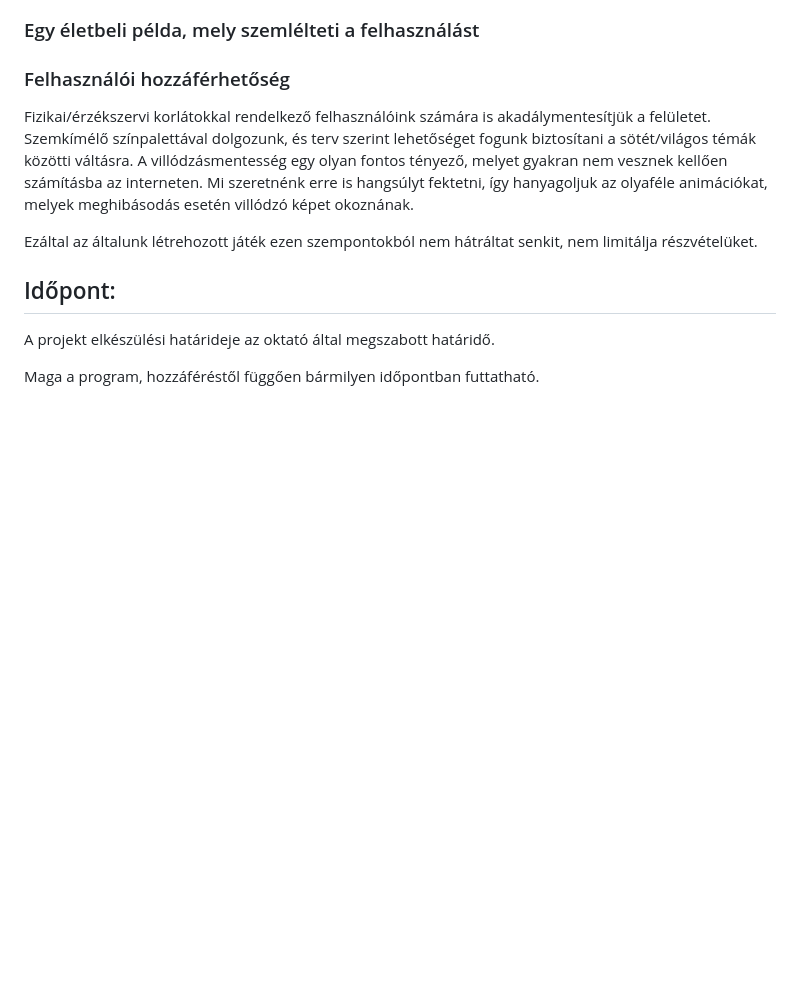
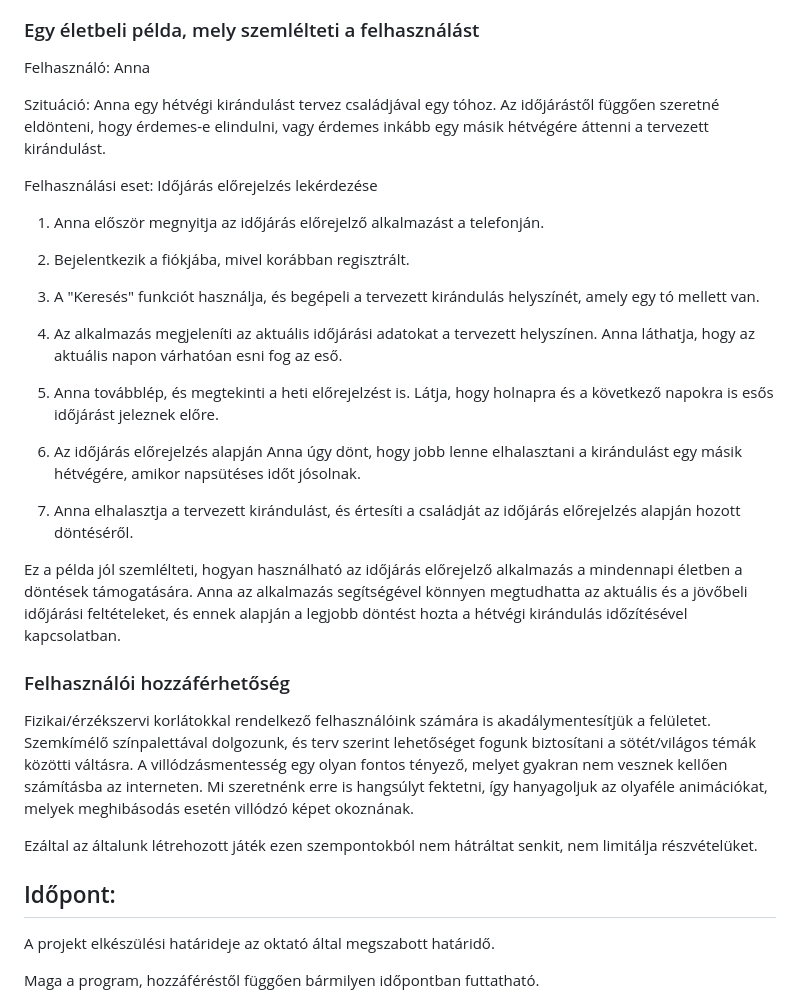
Before and after one commit to redfrog66/bigprojekt, a Markdown page: dokumentacio/rendszerterv.md, the part around the change. Drawn GitHub-style; blank space fills up the shorter version.

Commit message:
Update rendszerterv.md
Valós felhasználásra példa hozzáadva

```diff
--- a/dokumentacio/rendszerterv.md
+++ b/dokumentacio/rendszerterv.md
@@ -47,6 +47,28 @@ Az átváltás gombnyomással történő megoldása az adatbázisban tárolt ada
 Amennyiben a tesztelési fázis alatt jelentős mértékű lassulást tapasztalunk a futási időben, lehetséges, hogy külön el lesznek tárolva az adatok F°-ban is.
 
 ### Egy életbeli példa, mely szemlélteti a felhasználást
+
+Felhasználó: Anna
+
+Szituáció: Anna egy hétvégi kirándulást tervez családjával egy tóhoz. Az időjárástől függően szeretné eldönteni, hogy érdemes-e elindulni, vagy érdemes inkább egy másik hétvégére áttenni a tervezett kirándulást.
+
+Felhasználási eset: Időjárás előrejelzés lekérdezése
+
+1. Anna először megnyitja az időjárás előrejelző alkalmazást a telefonján.
+
+2. Bejelentkezik a fiókjába, mivel korábban regisztrált.
+
+3. A "Keresés" funkciót használja, és begépeli a tervezett kirándulás helyszínét, amely egy tó mellett van.
+
+4. Az alkalmazás megjeleníti az aktuális időjárási adatokat a tervezett helyszínen. Anna láthatja, hogy az aktuális napon várhatóan esni fog az eső.
+
+5. Anna továbblép, és megtekinti a heti előrejelzést is. Látja, hogy holnapra és a következő napokra is esős időjárást jeleznek előre.
+
+6. Az időjárás előrejelzés alapján Anna úgy dönt, hogy jobb lenne elhalasztani a kirándulást egy másik hétvégére, amikor napsütéses időt jósolnak.
+
+7. Anna elhalasztja a tervezett kirándulást, és értesíti a családját az időjárás előrejelzés alapján hozott döntéséről.
+
+Ez a példa jól szemlélteti, hogyan használható az időjárás előrejelző alkalmazás a mindennapi életben a döntések támogatására. Anna az alkalmazás segítségével könnyen megtudhatta az aktuális és a jövőbeli időjárási feltételeket, és ennek alapján a legjobb döntést hozta a hétvégi kirándulás időzítésével kapcsolatban.
 
 
 ### Felhasználói hozzáférhetőség
```
